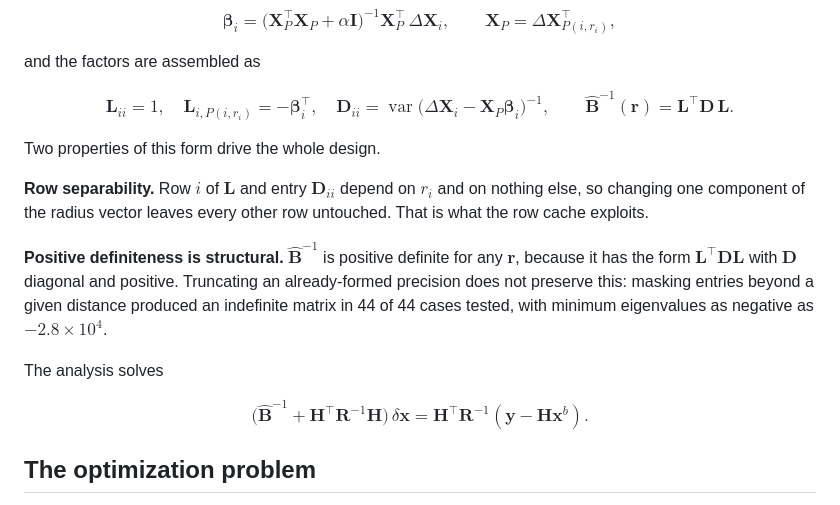
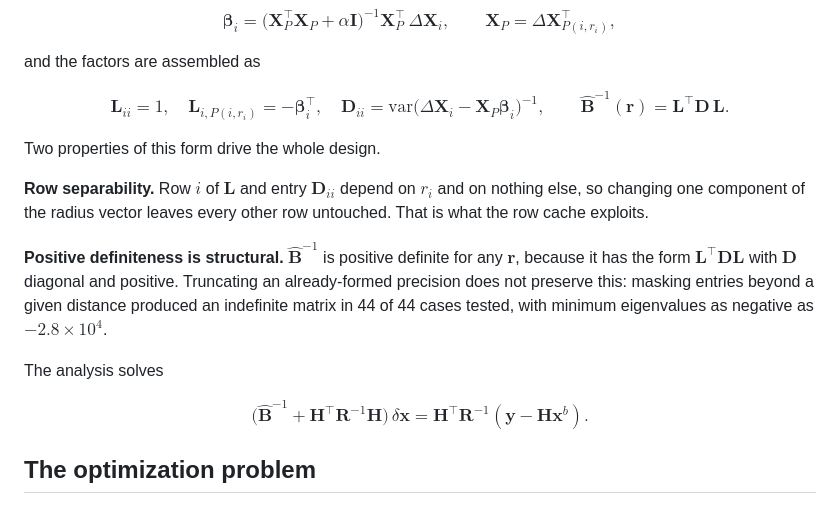
Before and after one commit to enino84/qgloc, a Markdown page: README.md, the part around the change. Rendered like a GitHub page.

Commit message:
fixing latex

```diff
--- a/README.md
+++ b/README.md
@@ -236,10 +236,10 @@ and the factors are assembled as
 $$
 \mathbf{L}_{ii} = 1, \quad
 \mathbf{L}_{i,P(i,r_i)} = -\boldsymbol{\beta}_i^{\top}, \quad
-\mathbf{D}_{ii} = \operatorname{var}\big(\Delta\mathbf{X}_i
+\mathbf{D}_{ii} = \mathrm{var}\big(\Delta\mathbf{X}_i
                   - \mathbf{X}_P\boldsymbol{\beta}_i\big)^{-1},
 \qquad
-\widehat{\mathbf{B}}^{-1}(\mathbf{r}) = \mathbf{L}^{\top}\mathbf{D}\,\mathbf{L}.
+\hat{\mathbf{B}}^{-1}(\mathbf{r}) = \mathbf{L}^{\top}\mathbf{D}\,\mathbf{L}.
 $$
 
 Two properties of this form drive the whole design.
@@ -248,7 +248,7 @@ Two properties of this form drive the whole design.
 depend on $r_i$ and on nothing else, so changing one component of the radius
 vector leaves every other row untouched. That is what the row cache exploits.
 
-**Positive definiteness is structural.** $\widehat{\mathbf{B}}^{-1}$ is
+**Positive definiteness is structural.** $\hat{\mathbf{B}}^{-1}$ is
 positive definite for any $\mathbf{r}$, because it has the form
 $\mathbf{L}^{\top}\mathbf{D}\mathbf{L}$ with $\mathbf{D}$ diagonal and
 positive. Truncating an already-formed precision does not preserve this: masking
@@ -258,7 +258,7 @@ tested, with minimum eigenvalues as negative as $-2.8\times10^{4}$.
 The analysis solves
 
 $$
-\big(\widehat{\mathbf{B}}^{-1} + \mathbf{H}^{\top}\mathbf{R}^{-1}\mathbf{H}\big)\,
+\big(\hat{\mathbf{B}}^{-1} + \mathbf{H}^{\top}\mathbf{R}^{-1}\mathbf{H}\big)\,
 \delta\mathbf{x} = \mathbf{H}^{\top}\mathbf{R}^{-1}(\mathbf{y} - \mathbf{H}\mathbf{x}^b).
 $$
 
```
